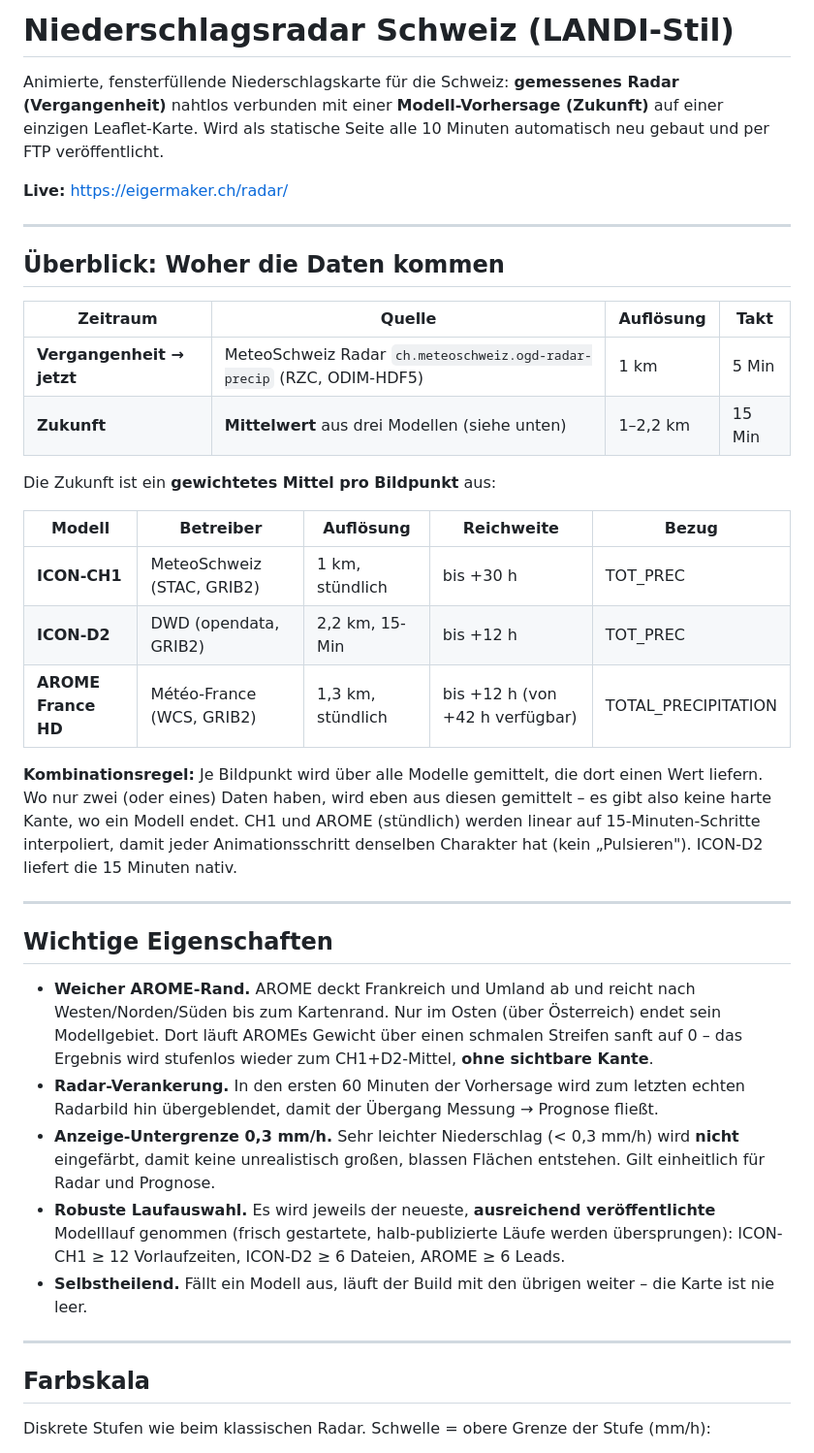
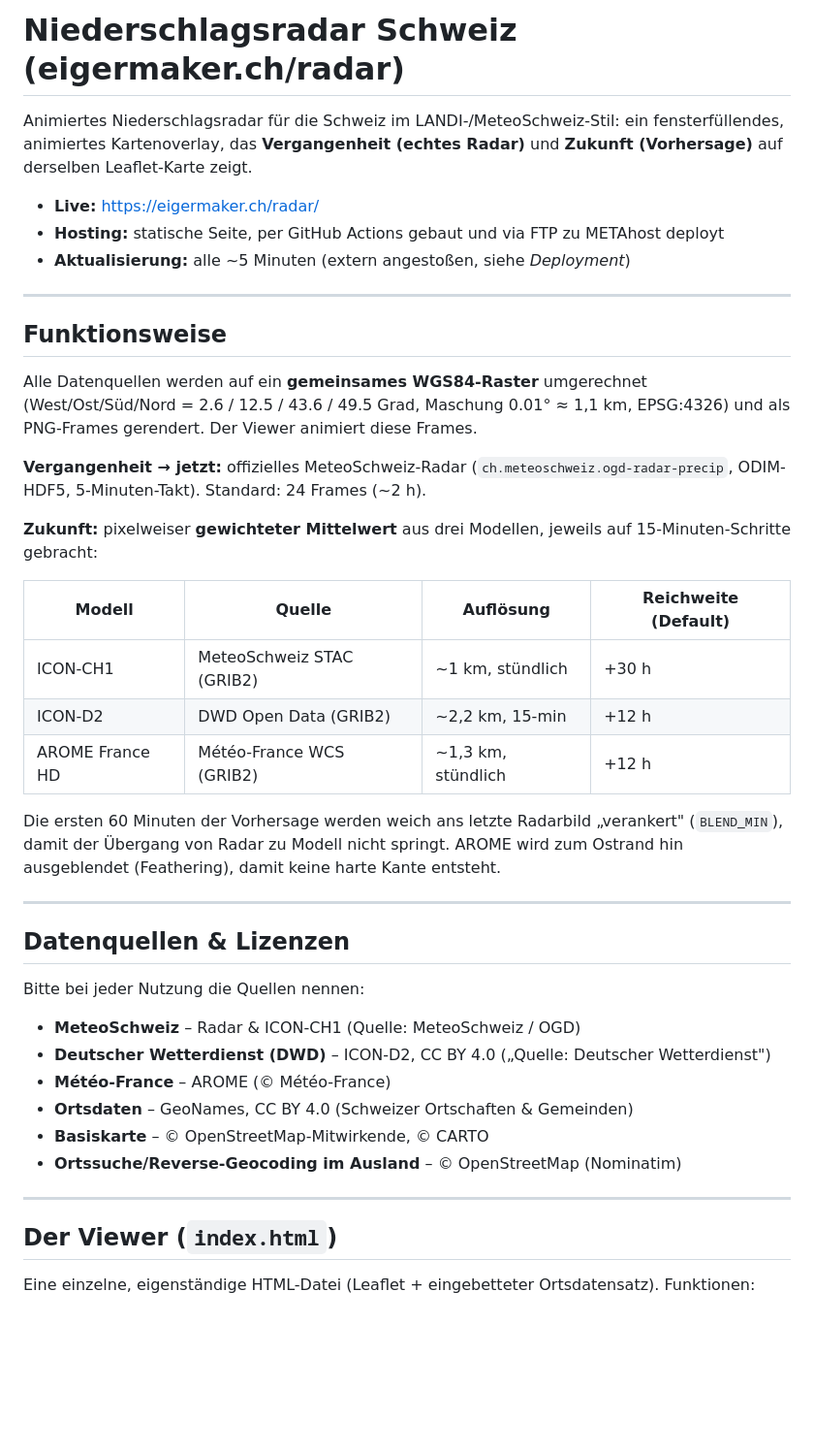
Before and after one commit to gluetolf/inca_radar, a Markdown page: README.md, the part around one of its changes. Shown at 97% size. GitHub-like rendering; blank space fills up the shorter version.

```diff
--- a/README.md
+++ b/README.md
@@ -1,57 +1,54 @@
-# Niederschlagsradar Schweiz (LANDI-Stil)
+# Niederschlagsradar Schweiz (eigermaker.ch/radar)
 
-Animierte, fensterfüllende Niederschlagskarte für die Schweiz: **gemessenes Radar
-(Vergangenheit)** nahtlos verbunden mit einer **Modell-Vorhersage (Zukunft)** auf
-einer einzigen Leaflet-Karte. Wird als statische Seite alle 10 Minuten automatisch
-neu gebaut und per FTP veröffentlicht.
+Animiertes Niederschlagsradar für die Schweiz im LANDI-/MeteoSchweiz-Stil: ein
+fensterfüllendes, animiertes Kartenoverlay, das **Vergangenheit (echtes Radar)**
+und **Zukunft (Vorhersage)** auf derselben Leaflet-Karte zeigt.
 
-**Live:** https://eigermaker.ch/radar/
+- **Live:** https://eigermaker.ch/radar/
+- **Hosting:** statische Seite, per GitHub Actions gebaut und via FTP zu METAhost deployt
+- **Aktualisierung:** alle ~5 Minuten (extern angestoßen, siehe *Deployment*)
 
 ---
 
-## Überblick: Woher die Daten kommen
+## Funktionsweise
 
-| Zeitraum | Quelle | Auflösung | Takt |
+Alle Datenquellen werden auf ein **gemeinsames WGS84-Raster** umgerechnet
+(West/Ost/Süd/Nord = 2.6 / 12.5 / 43.6 / 49.5 Grad, Maschung 0.01° ≈ 1,1 km,
+EPSG:4326) und als PNG-Frames gerendert. Der Viewer animiert diese Frames.
+
+**Vergangenheit → jetzt:** offizielles MeteoSchweiz-Radar
+(`ch.meteoschweiz.ogd-radar-precip`, ODIM-HDF5, 5-Minuten-Takt). Standard: 24 Frames (~2 h).
+
+**Zukunft:** pixelweiser **gewichteter Mittelwert** aus drei Modellen, jeweils auf
+15-Minuten-Schritte gebracht:
+
+| Modell | Quelle | Auflösung | Reichweite (Default) |
 |---|---|---|---|
-| **Vergangenheit → jetzt** | MeteoSchweiz Radar `ch.meteoschweiz.ogd-radar-precip` (RZC, ODIM-HDF5) | 1 km | 5 Min |
-| **Zukunft** | **Mittelwert** aus drei Modellen (siehe unten) | 1–2,2 km | 15 Min |
+| ICON-CH1 | MeteoSchweiz STAC (GRIB2) | ~1 km, stündlich | +30 h |
+| ICON-D2 | DWD Open Data (GRIB2) | ~2,2 km, 15-min | +12 h |
+| AROME France HD | Météo-France WCS (GRIB2) | ~1,3 km, stündlich | +12 h |
 
-Die Zukunft ist ein **gewichtetes Mittel pro Bildpunkt** aus:
-
-| Modell | Betreiber | Auflösung | Reichweite | Bezug |
-|---|---|---|---|---|
-| **ICON-CH1** | MeteoSchweiz (STAC, GRIB2) | 1 km, stündlich | bis +30 h | TOT_PREC |
-| **ICON-D2** | DWD (opendata, GRIB2) | 2,2 km, 15-Min | bis +12 h | TOT_PREC |
-| **AROME France HD** | Météo-France (WCS, GRIB2) | 1,3 km, stündlich | bis +12 h (von +42 h verfügbar) | TOTAL_PRECIPITATION |
-
-**Kombinationsregel:** Je Bildpunkt wird über alle Modelle gemittelt, die dort einen
-Wert liefern. Wo nur zwei (oder eines) Daten haben, wird eben aus diesen gemittelt –
-es gibt also keine harte Kante, wo ein Modell endet. CH1 und AROME (stündlich) werden
-linear auf 15-Minuten-Schritte interpoliert, damit jeder Animationsschritt denselben
-Charakter hat (kein „Pulsieren"). ICON-D2 liefert die 15 Minuten nativ.
+Die ersten 60 Minuten der Vorhersage werden weich ans letzte Radarbild „verankert"
+(`BLEND_MIN`), damit der Übergang von Radar zu Modell nicht springt. AROME wird zum
+Ostrand hin ausgeblendet (Feathering), damit keine harte Kante entsteht.
 
 ---
 
-## Wichtige Eigenschaften
+## Datenquellen & Lizenzen
 
-- **Weicher AROME-Rand.** AROME deckt Frankreich und Umland ab und reicht nach
-  Westen/Norden/Süden bis zum Kartenrand. Nur im Osten (über Österreich) endet sein
-  Modellgebiet. Dort läuft AROMEs Gewicht über einen schmalen Streifen sanft auf 0 –
-  das Ergebnis wird stufenlos wieder zum CH1+D2-Mittel, **ohne sichtbare Kante**.
-- **Radar-Verankerung.** In den ersten 60 Minuten der Vorhersage wird zum letzten
-  echten Radarbild hin übergeblendet, damit der Übergang Messung → Prognose fließt.
-- **Anzeige-Untergrenze 0,3 mm/h.** Sehr leichter Niederschlag (< 0,3 mm/h) wird
-  **nicht** eingefärbt, damit keine unrealistisch großen, blassen Flächen entstehen.
-  Gilt einheitlich für Radar und Prognose.
-- **Robuste Laufauswahl.** Es wird jeweils der neueste, **ausreichend veröffentlichte**
-  Modelllauf genommen (frisch gestartete, halb-publizierte Läufe werden übersprungen):
-  ICON-CH1 ≥ 12 Vorlaufzeiten, ICON-D2 ≥ 6 Dateien, AROME ≥ 6 Leads.
-- **Selbstheilend.** Fällt ein Modell aus, läuft der Build mit den übrigen weiter – die
-  Karte ist nie leer.
+Bitte bei jeder Nutzung die Quellen nennen:
+
+- **MeteoSchweiz** – Radar & ICON-CH1 (Quelle: MeteoSchweiz / OGD)
+- **Deutscher Wetterdienst (DWD)** – ICON-D2, CC BY 4.0 („Quelle: Deutscher Wetterdienst")
+- **Météo-France** – AROME (© Météo-France)
+- **Ortsdaten** – GeoNames, CC BY 4.0 (Schweizer Ortschaften & Gemeinden)
+- **Basiskarte** – © OpenStreetMap-Mitwirkende, © CARTO
+- **Ortssuche/Reverse-Geocoding im Ausland** – © OpenStreetMap (Nominatim)
 
 ---
 
-## Farbskala
+## Der Viewer (`index.html`)
 
-Diskrete Stufen wie beim klassischen Radar. Schwelle = obere Grenze der Stufe (mm/h):
+Eine einzelne, eigenständige HTML-Datei (Leaflet + eingebetteter Ortsdatensatz).
+Funktionen:
 
```
Also changed, not shown: other parts of README.md (+98 -98 lines).
